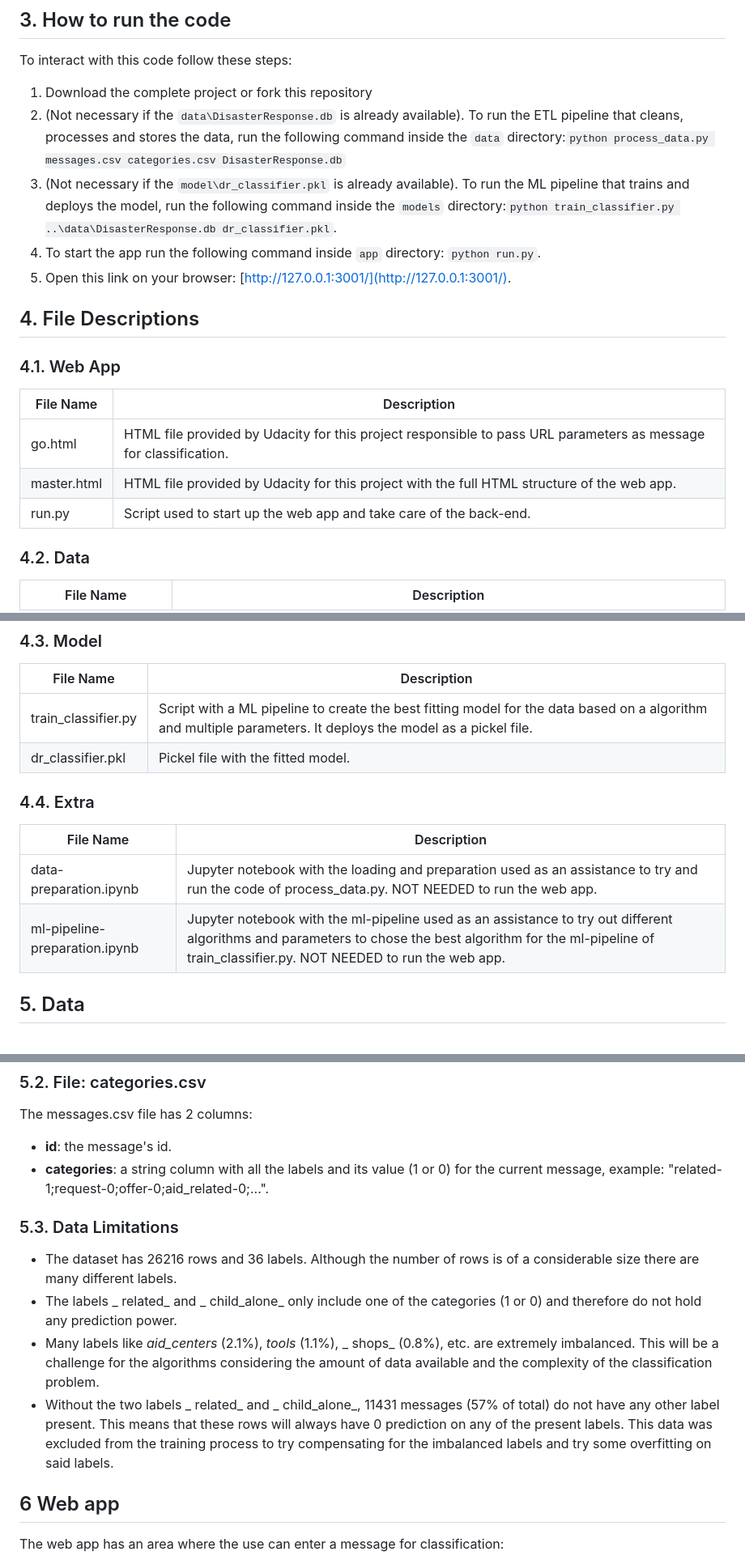
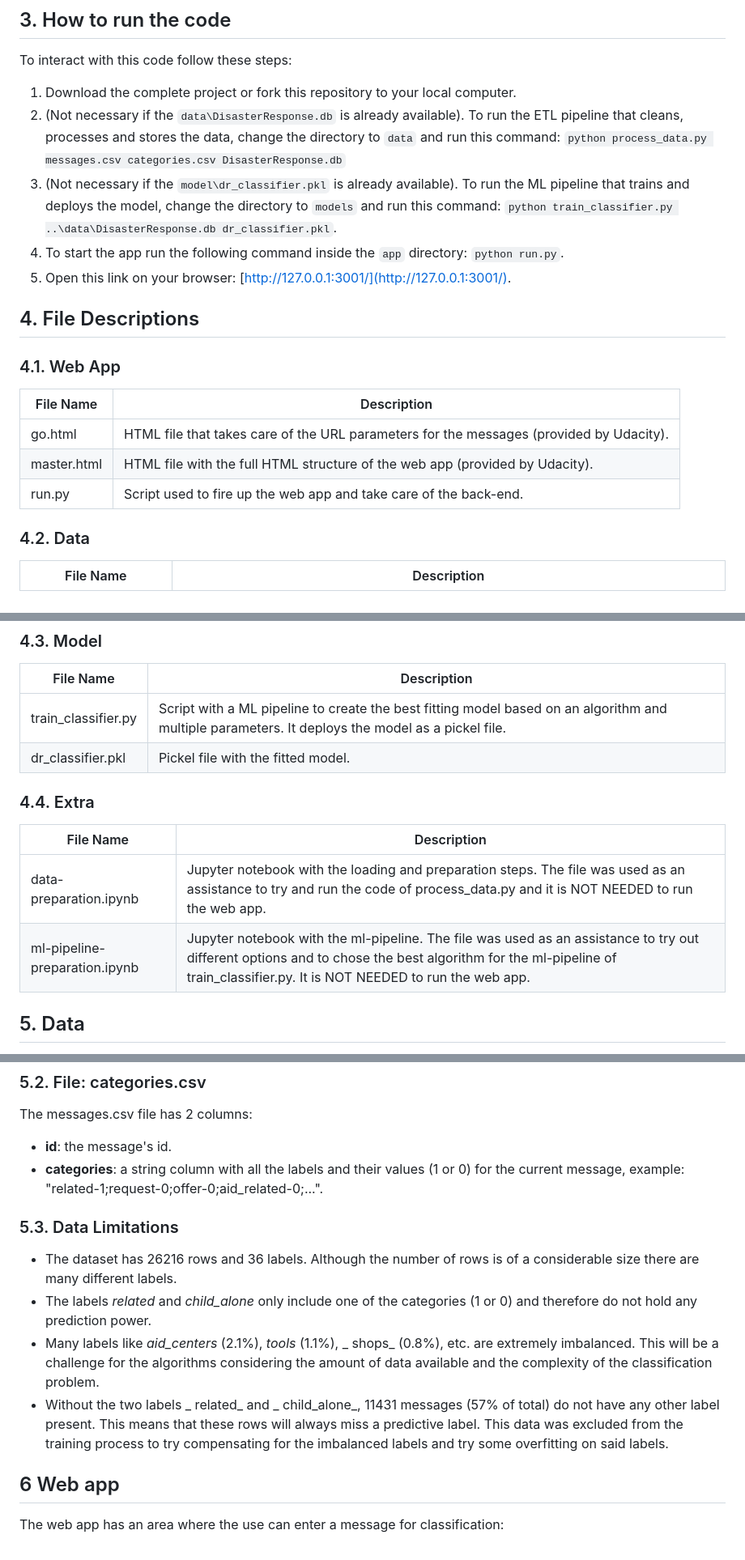
Before and after one commit to bruno-f7s/portfolio, a Markdown page: disaster-response/README.md, 3 parts joined by grey strips. Shown: that part at 81% size. Rendered like a GitHub page.

Commit message:
text corrections in the README.md

```diff
--- a/disaster-response/README.md
+++ b/disaster-response/README.md
@@ -33,10 +33,10 @@ To run the code you need the following software:
 
 ## 3. How to run the code
 To interact with this code follow these steps:
-1. Download the complete project or fork this repository
-2. (Not necessary if the `data\DisasterResponse.db` is already available). To run the ETL pipeline that cleans, processes and stores the data, run the following command inside the `data` directory:`python process_data.py messages.csv categories.csv DisasterResponse.db`
-3. (Not necessary if the `model\dr_classifier.pkl` is already available). To run the ML pipeline that trains and deploys the model, run the following command inside the `models` directory:`python train_classifier.py ..\data\DisasterResponse.db dr_classifier.pkl`.
-4. To start the app run the following command inside `app` directory: `python run.py`.
+1. Download the complete project or fork this repository to your local computer.
+2. (Not necessary if the `data\DisasterResponse.db` is already available). To run the ETL pipeline that cleans, processes and stores the data, change the directory to `data` and run this command: `python process_data.py messages.csv categories.csv DisasterResponse.db`
+3. (Not necessary if the `model\dr_classifier.pkl` is already available). To run the ML pipeline that trains and deploys the model, change the directory to `models` and run this command: `python train_classifier.py ..\data\DisasterResponse.db dr_classifier.pkl`.
+4. To start the app run the following command inside the `app` directory: `python run.py`.
 5. Open this link on your browser: [http://127.0.0.1:3001/](http://127.0.0.1:3001/).
 
 
@@ -44,9 +44,9 @@ To interact with this code follow these steps:
 ### 4.1. Web App
 | File Name      | Description |
 | ----------- | ----------- |
-| go.html      | HTML file provided by Udacity for this project responsible to pass URL parameters as message for classification. |
-| master.html    | HTML file provided by Udacity for this project with the full HTML structure of the web app. |
-| run.py    | Script used to start up the web app and take care of the back-end. |
+| go.html      | HTML file that takes care of the URL parameters for the messages (provided by Udacity).  |
+| master.html    | HTML file with the full HTML structure of the web app (provided by Udacity). |
+| run.py    | Script used to fire up the web app and take care of the back-end. |
 
 
 ### 4.2. Data
@@ -61,15 +61,15 @@ To interact with this code follow these steps:
 ### 4.3. Model
 | File Name      | Description |
 | ----------- | ----------- |
-| train_classifier.py      | Script with a ML pipeline to create the best fitting model for the data based on a algorithm and multiple parameters. It deploys the model as a pickel file.|
+| train_classifier.py      | Script with a ML pipeline to create the best fitting model based on an algorithm and multiple parameters. It deploys the model as a pickel file.|
 | dr_classifier.pkl      | Pickel file with the fitted model. |
 
 
 ### 4.4. Extra
 | File Name      | Description |
 | ----------- | ----------- |
-| data-preparation.ipynb      | Jupyter notebook with the loading and preparation used as an assistance to try and run the code of process_data.py. NOT NEEDED to run the web app.|
-| ml-pipeline-preparation.ipynb     | Jupyter notebook with the ml-pipeline used as an assistance to try out different algorithms and parameters to chose the best algorithm for the ml-pipeline of train_classifier.py. NOT NEEDED to run the web app. |
+| data-preparation.ipynb      | Jupyter notebook with the loading and preparation steps. The file was used as an assistance to try and run the code of process_data.py and it is NOT NEEDED to run the web app.|
+| ml-pipeline-preparation.ipynb     | Jupyter notebook with the ml-pipeline. The file was used as an assistance to try out different options and to chose the best algorithm for the ml-pipeline of train_classifier.py. It is NOT NEEDED to run the web app. |
 
 
 ## 5. Data
@@ -85,13 +85,13 @@ The messages.csv file has 4 columns:
 ### 5.2. File: categories.csv
 The messages.csv file has 2 columns:
 - __id__: the message's id.
-- __categories__: a string column with all the labels and its value (1 or 0) for the current message, example: "related-1;request-0;offer-0;aid_related-0;...".
+- __categories__: a string column with all the labels and their values (1 or 0) for the current message, example: "related-1;request-0;offer-0;aid_related-0;...".
 
 ### 5.3. Data Limitations
 - The dataset has 26216 rows and 36 labels. Although the number of rows is of a considerable size there are many different labels.
-- The labels _ related_ and _ child_alone_ only include one of the categories (1 or 0) and therefore do not hold any prediction power.
+- The labels _related_ and _child_alone_ only include one of the categories (1 or 0) and therefore do not hold any prediction power.
 - Many labels like _aid_centers_ (2.1%), _tools_ (1.1%), _ shops_ (0.8%), etc. are extremely imbalanced. This will be a challenge for the algorithms considering the amount of data available and the complexity of the classification problem.
-- Without the two labels _ related_ and _ child_alone_, 11431 messages (57% of total) do not have any other label present. This means that these rows will always have 0 prediction on any of the present labels. This data was excluded from the training process to try compensating for the imbalanced labels and try some overfitting on said labels.
+- Without the two labels _ related_ and _ child_alone_, 11431 messages (57% of total) do not have any other label present. This means that these rows will always miss a predictive label. This data was excluded from the training process to try compensating for the imbalanced labels and try some overfitting on said labels.
 
 ## 6 Web app
 The web app has an area where the use can enter a message for classification:
```
Also changed, not shown: other parts of disaster-response/README.md (+3 -4 lines).
